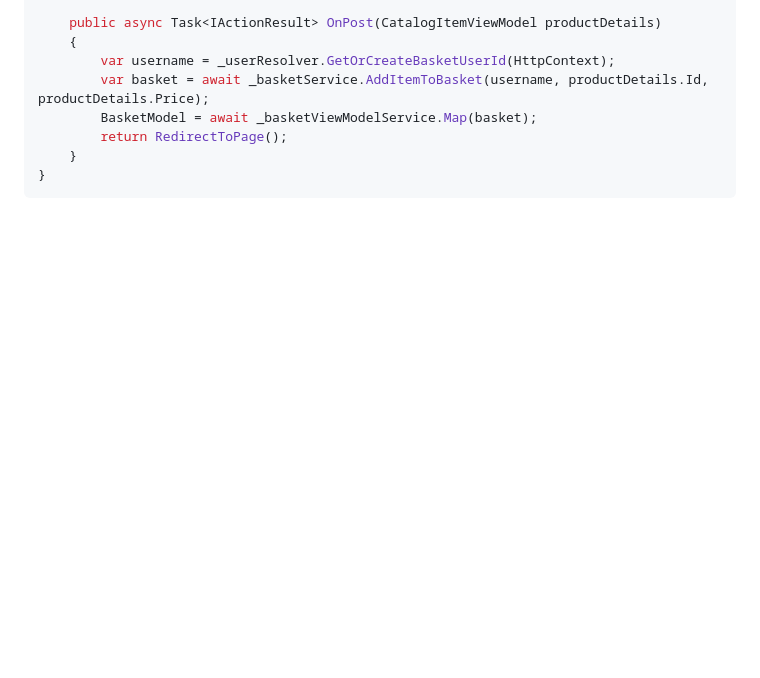
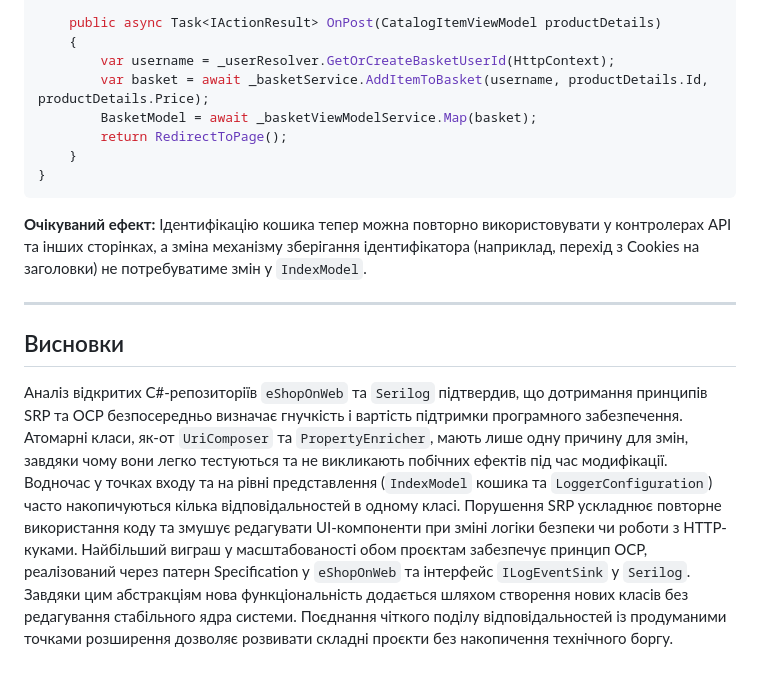
Before and after one commit to harmaidoipz24-gif/OOP-Harmai, a Markdown page: lab14v6/ReadMe.md, the part around one of its changes. GitHub-like rendering; blank space fills up the shorter version.

````diff
--- a/lab14v6/ReadMe.md
+++ b/lab14v6/ReadMe.md
@@ -182,3 +190,10 @@ public class IndexModel : PageModel
     }
 }
 ```
+**Очікуваний ефект:** Ідентифікацію кошика тепер можна повторно використовувати у контролерах API та інших сторінках, а зміна механізму зберігання ідентифікатора (наприклад, перехід з Cookies на заголовки) не потребуватиме змін у `IndexModel`.
+
+---
+
+## Висновки
+
+Аналіз відкритих C#-репозиторіїв `eShopOnWeb` та `Serilog` підтвердив, що дотримання принципів SRP та OCP безпосередньо визначає гнучкість і вартість підтримки програмного забезпечення. Атомарні класи, як-от `UriComposer` та `PropertyEnricher`, мають лише одну причину для змін, завдяки чому вони легко тестуються та не викликають побічних ефектів під час модифікації. Водночас у точках входу та на рівні представлення (`IndexModel` кошика та `LoggerConfiguration`) часто накопичуються кілька відповідальностей в одному класі. Порушення SRP ускладнює повторне використання коду та змушує редагувати UI-компоненти при зміні логіки безпеки чи роботи з HTTP-куками. Найбільший виграш у масштабованості обом проєктам забезпечує принцип OCP, реалізований через патерн Specification у `eShopOnWeb` та інтерфейс `ILogEventSink` у `Serilog`. Завдяки цим абстракціям нова функціональність додається шляхом створення нових класів без редагування стабільного ядра системи. Поєднання чіткого поділу відповідальностей із продуманими точками розширення дозволяє розвивати складні проєкти без накопичення технічного боргу.
````
Also changed, not shown: other parts of lab14v6/ReadMe.md (+14 -6 lines), lab14v6/image-1.png (added), lab14v6/image-2.png (added), lab14v6/image-3.png (added), lab14v6/image-4.png (added), lab14v6/image.png (added).
